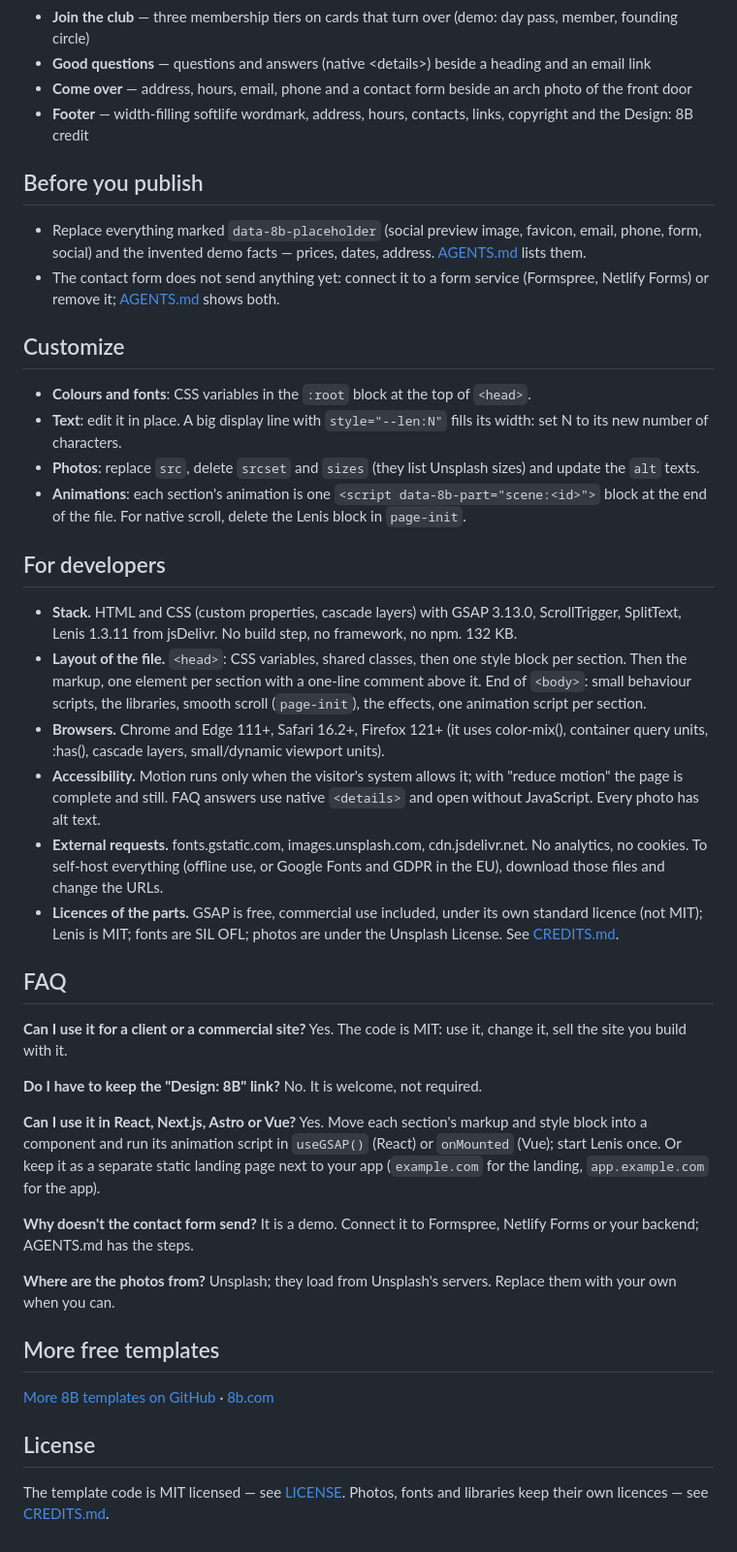
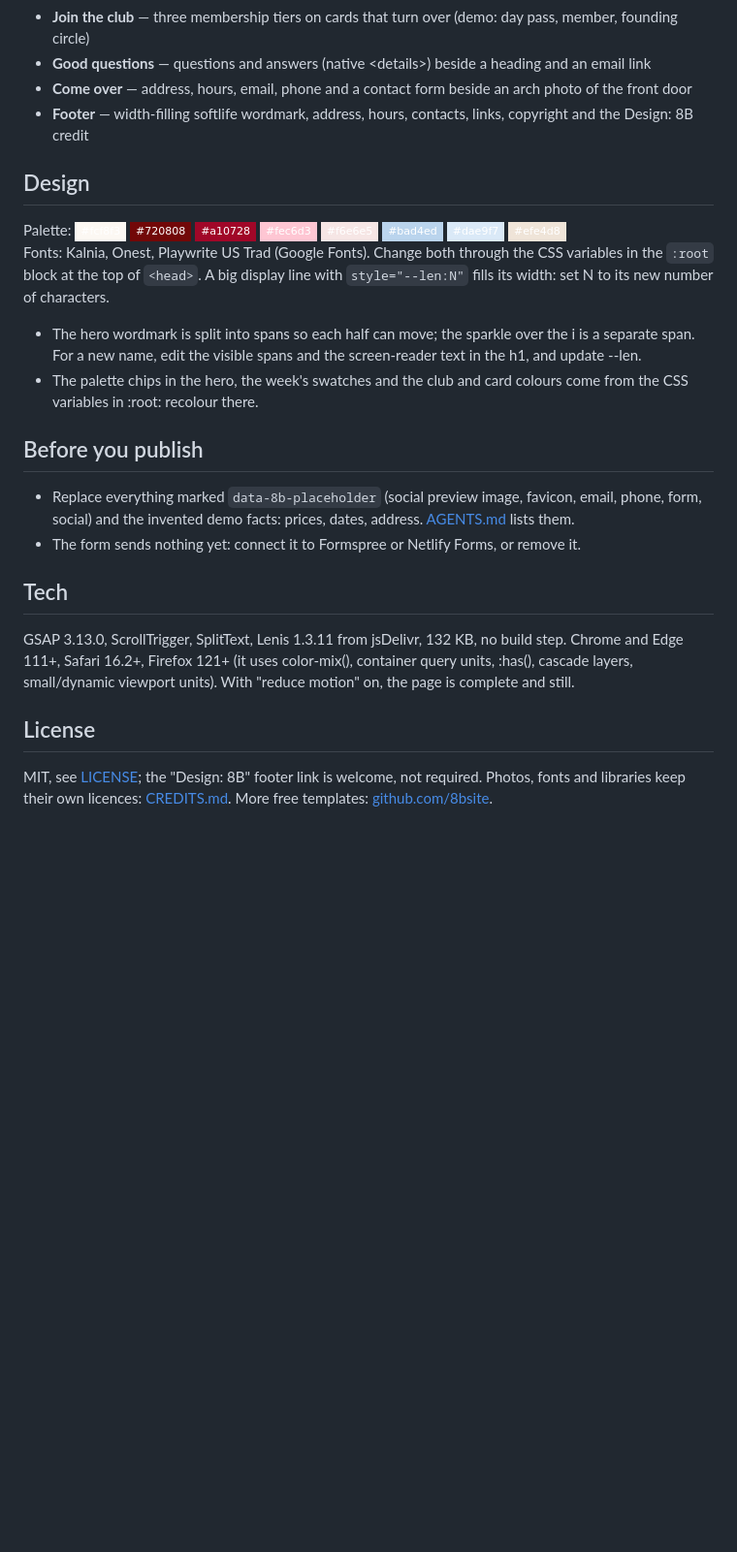
Before and after one commit to 8bsite/community-website-template, a Markdown page: README.md, the part around one of its changes. Shown at 97% size. Rendered like a GitHub page; badges without logos; blank space fills up the shorter version.

Commit message:
README: shorter, with the palette, fonts and notes of this template

```diff
--- a/README.md
+++ b/README.md
@@ -49,43 +49,23 @@ Pick one:
 - **Come over** — address, hours, email, phone and a contact form beside an arch photo of the front door
 - **Footer** — width-filling softlife wordmark, address, hours, contacts, links, copyright and the Design: 8B credit
 
+## Design
+
+Palette: ![#fcf8f3](https://img.shields.io/badge/-%23fcf8f3-fcf8f3?style=flat-square) ![#720808](https://img.shields.io/badge/-%23720808-720808?style=flat-square) ![#a10728](https://img.shields.io/badge/-%23a10728-a10728?style=flat-square) ![#fec6d3](https://img.shields.io/badge/-%23fec6d3-fec6d3?style=flat-square) ![#f6e6e5](https://img.shields.io/badge/-%23f6e6e5-f6e6e5?style=flat-square) ![#bad4ed](https://img.shields.io/badge/-%23bad4ed-bad4ed?style=flat-square) ![#dae9f7](https://img.shields.io/badge/-%23dae9f7-dae9f7?style=flat-square) ![#efe4d8](https://img.shields.io/badge/-%23efe4d8-efe4d8?style=flat-square)
+Fonts: Kalnia, Onest, Playwrite US Trad (Google Fonts). Change both through the CSS variables in the `:root` block at the top of `<head>`. A big display line with `style="--len:N"` fills its width: set N to its new number of characters.
+
+- The hero wordmark is split into spans so each half can move; the sparkle over the i is a separate span. For a new name, edit the visible spans and the screen-reader text in the h1, and update --len.
+- The palette chips in the hero, the week's swatches and the club and card colours come from the CSS variables in :root: recolour there.
+
 ## Before you publish
 
-- Replace everything marked `data-8b-placeholder` (social preview image, favicon, email, phone, form, social) and the invented demo facts — prices, dates, address. [AGENTS.md](AGENTS.md) lists them.
-- The contact form does not send anything yet: connect it to a form service (Formspree, Netlify Forms) or remove it; [AGENTS.md](AGENTS.md) shows both.
+- Replace everything marked `data-8b-placeholder` (social preview image, favicon, email, phone, form, social) and the invented demo facts: prices, dates, address. [AGENTS.md](AGENTS.md) lists them.
+- The form sends nothing yet: connect it to Formspree or Netlify Forms, or remove it.
 
-## Customize
+## Tech
 
-- **Colours and fonts**: CSS variables in the `:root` block at the top of `<head>`.
-- **Text**: edit it in place. A big display line with `style="--len:N"` fills its width: set N to its new number of characters.
-- **Photos**: replace `src`, delete `srcset` and `sizes` (they list Unsplash sizes) and update the `alt` texts.
-- **Animations**: each section's animation is one `<script data-8b-part="scene:<id>">` block at the end of the file. For native scroll, delete the Lenis block in `page-init`.
-
-## For developers
-
-- **Stack.** HTML and CSS (custom properties, cascade layers) with GSAP 3.13.0, ScrollTrigger, SplitText, Lenis 1.3.11 from jsDelivr. No build step, no framework, no npm. 132 KB.
-- **Layout of the file.** `<head>`: CSS variables, shared classes, then one style block per section. Then the markup, one element per section with a one-line comment above it. End of `<body>`: small behaviour scripts, the libraries, smooth scroll (`page-init`), the effects, one animation script per section.
-- **Browsers.** Chrome and Edge 111+, Safari 16.2+, Firefox 121+ (it uses color-mix(), container query units, :has(), cascade layers, small/dynamic viewport units).
-- **Accessibility.** Motion runs only when the visitor's system allows it; with "reduce motion" the page is complete and still. FAQ answers use native `<details>` and open without JavaScript. Every photo has alt text.
-- **External requests.** fonts.gstatic.com, images.unsplash.com, cdn.jsdelivr.net. No analytics, no cookies. To self-host everything (offline use, or Google Fonts and GDPR in the EU), download those files and change the URLs.
-- **Licences of the parts.** GSAP is free, commercial use included, under its own standard licence (not MIT); Lenis is MIT; fonts are SIL OFL; photos are under the Unsplash License. See [CREDITS.md](CREDITS.md).
-
-## FAQ
-
-**Can I use it for a client or a commercial site?** Yes. The code is MIT: use it, change it, sell the site you build with it.
-
-**Do I have to keep the "Design: 8B" link?** No. It is welcome, not required.
-
-**Can I use it in React, Next.js, Astro or Vue?** Yes. Move each section's markup and style block into a component and run its animation script in `useGSAP()` (React) or `onMounted` (Vue); start Lenis once. Or keep it as a separate static landing page next to your app (`example.com` for the landing, `app.example.com` for the app).
-
-**Why doesn't the contact form send?** It is a demo. Connect it to Formspree, Netlify Forms or your backend; AGENTS.md has the steps.
-
-**Where are the photos from?** Unsplash; they load from Unsplash's servers. Replace them with your own when you can.
-
-## More free templates
-
-[More 8B templates on GitHub](https://github.com/8bsite) · [8b.com](https://8b.com/)
+GSAP 3.13.0, ScrollTrigger, SplitText, Lenis 1.3.11 from jsDelivr, 132 KB, no build step. Chrome and Edge 111+, Safari 16.2+, Firefox 121+ (it uses color-mix(), container query units, :has(), cascade layers, small/dynamic viewport units). With "reduce motion" on, the page is complete and still.
 
 ## License
 
-The template code is MIT licensed — see [LICENSE](LICENSE). Photos, fonts and libraries keep their own licences — see [CREDITS.md](CREDITS.md).
+MIT, see [LICENSE](LICENSE); the "Design: 8B" footer link is welcome, not required. Photos, fonts and libraries keep their own licences: [CREDITS.md](CREDITS.md). More free templates: [github.com/8bsite](https://github.com/8bsite).
```
Also changed, not shown: other parts of README.md (+17 -17 lines).
